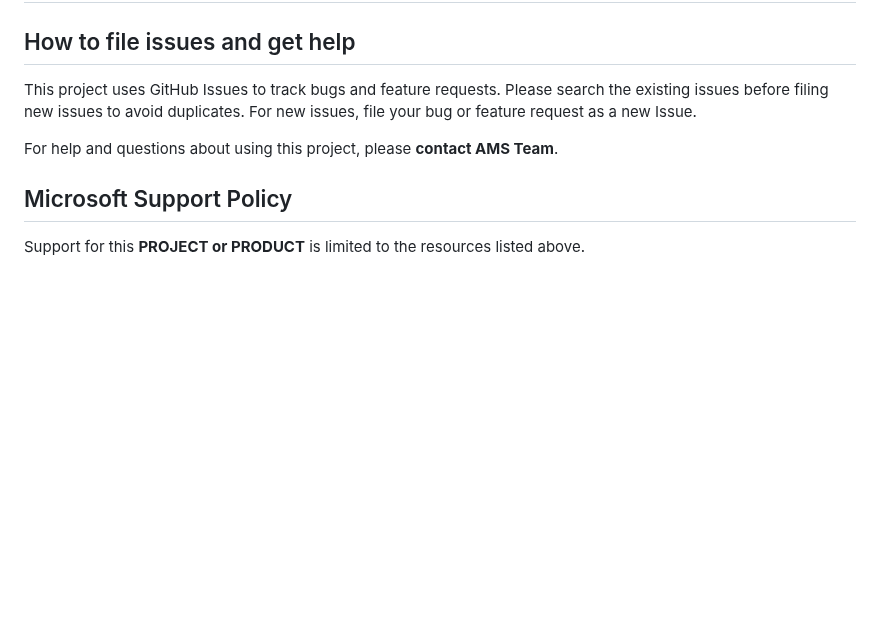
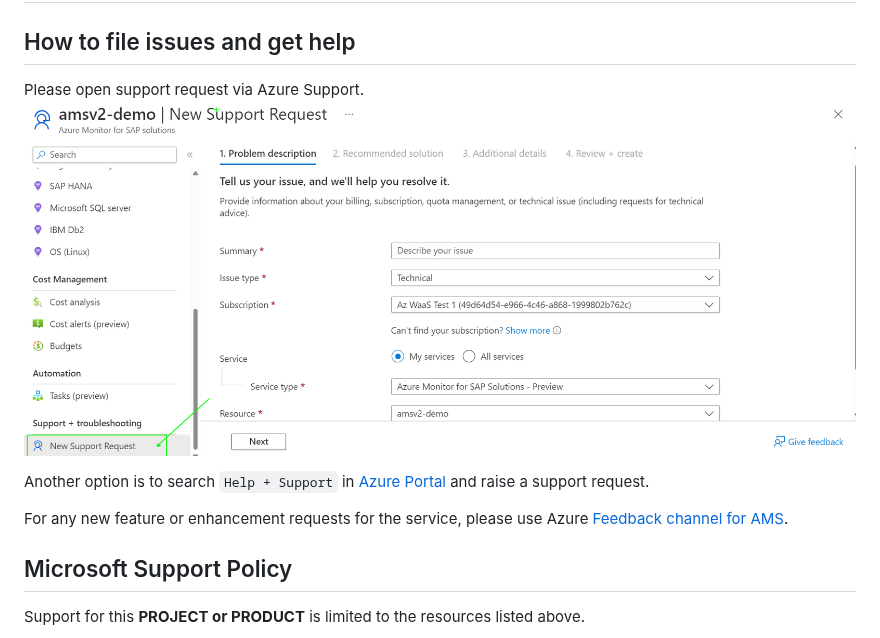
Before and after one commit to Azure/Azure-Monitor-for-SAP-solutions-preview, a Markdown page: SUPPORT.md, the part around the change. Drawn GitHub-style; pictures changed too: Media/14. Support request.png (added); blank space fills up the shorter version.

Commit message:
Updated support page

```diff
--- a/SUPPORT.md
+++ b/SUPPORT.md
@@ -3,11 +3,12 @@
 
 ## How to file issues and get help
 
-This project uses GitHub Issues to track bugs and feature requests. Please search the existing
-issues before filing new issues to avoid duplicates.  For new issues, file your bug or
-feature request as a new Issue.
+Please open support request via Azure Support.
+![Support page](./Media/14.%20Support%20request.png)
 
-For help and questions about using this project, please **contact AMS Team**.
+Another option is to search `Help + Support` in [Azure Portal](https://portal.azure.com) and raise a support request.
+
+For any new feature or enhancement requests for the service, please use Azure [Feedback channel for AMS](https://feedback.azure.com/d365community/forum/7d9bf169-4be5-ec11-bb3c-0022482baf2f).
 
 ## Microsoft Support Policy
 
```
